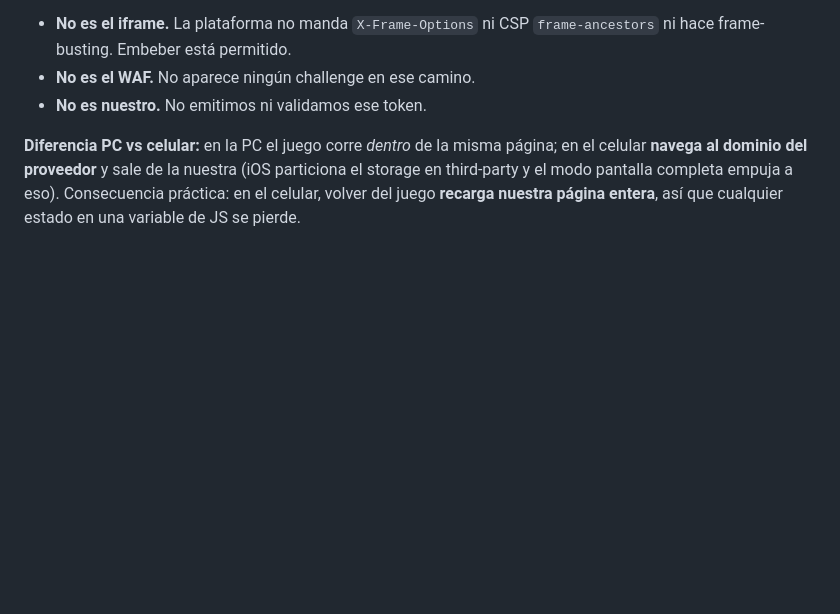
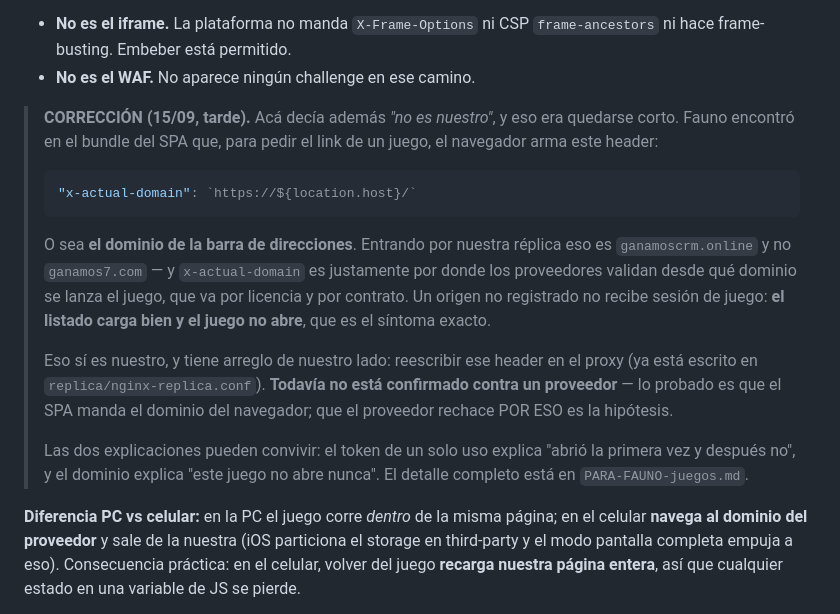
Before and after one commit to Lorenzo-Caballero/proyect-banana, a Markdown page: PARA-FAUNO.md, the part around the change. GitHub-like rendering; blank space fills up the shorter version.

Commit message:
PARA-FAUNO: el dominio que ven los proveedores de juegos (correccion)
Yo habia escrito que lo de los juegos 'no es nuestro'. Fauno encontro en el
bundle del SPA que el navegador manda x-actual-domain con location.host -- o
sea ganamoscrm.online cuando se entra por la replica, y no ganamos7.com -- y
ese header es por donde los proveedores validan el origen del lanzamiento, que
va por licencia. Origen no registrado, no hay sesion de juego: el listado carga
y el juego no abre.

Eso SI es nuestro y tiene arreglo de nuestro lado (el sub_filter que el ya
escribio en nginx-replica.conf), aunque todavia sin confirmar contra un
proveedor. Las dos explicaciones conviven: el token de un solo uso explica
'abrio una vez y despues no', el dominio explica 'este juego no abre nunca'.

Co-Authored-By: Claude Opus 5 <noreply@anthropic.com>

````diff
--- a/PARA-FAUNO.md
+++ b/PARA-FAUNO.md
@@ -518,7 +518,30 @@ porque cada apertura emite el suyo.
 - **No es el iframe.** La plataforma no manda `X-Frame-Options` ni CSP
   `frame-ancestors` ni hace frame-busting. Embeber está permitido.
 - **No es el WAF.** No aparece ningún challenge en ese camino.
-- **No es nuestro.** No emitimos ni validamos ese token.
+
+> **CORRECCIÓN (15/09, tarde).** Acá decía además *"no es nuestro"*, y eso era
+> quedarse corto. Fauno encontró en el bundle del SPA que, para pedir el link
+> de un juego, el navegador arma este header:
+>
+> ```js
+> "x-actual-domain": `https://${location.host}/`
+> ```
+>
+> O sea **el dominio de la barra de direcciones**. Entrando por nuestra réplica
+> eso es `ganamoscrm.online` y no `ganamos7.com` — y `x-actual-domain` es
+> justamente por donde los proveedores validan desde qué dominio se lanza el
+> juego, que va por licencia y por contrato. Un origen no registrado no recibe
+> sesión de juego: **el listado carga bien y el juego no abre**, que es el
+> síntoma exacto.
+>
+> Eso sí es nuestro, y tiene arreglo de nuestro lado: reescribir ese header en
+> el proxy (ya está escrito en `replica/nginx-replica.conf`). **Todavía no está
+> confirmado contra un proveedor** — lo probado es que el SPA manda el dominio
+> del navegador; que el proveedor rechace POR ESO es la hipótesis.
+>
+> Las dos explicaciones pueden convivir: el token de un solo uso explica "abrió
+> la primera vez y después no", y el dominio explica "este juego no abre nunca".
+> El detalle completo está en `PARA-FAUNO-juegos.md`.
 
 **Diferencia PC vs celular:** en la PC el juego corre *dentro* de la misma
 página; en el celular **navega al dominio del proveedor** y sale de la nuestra
````
